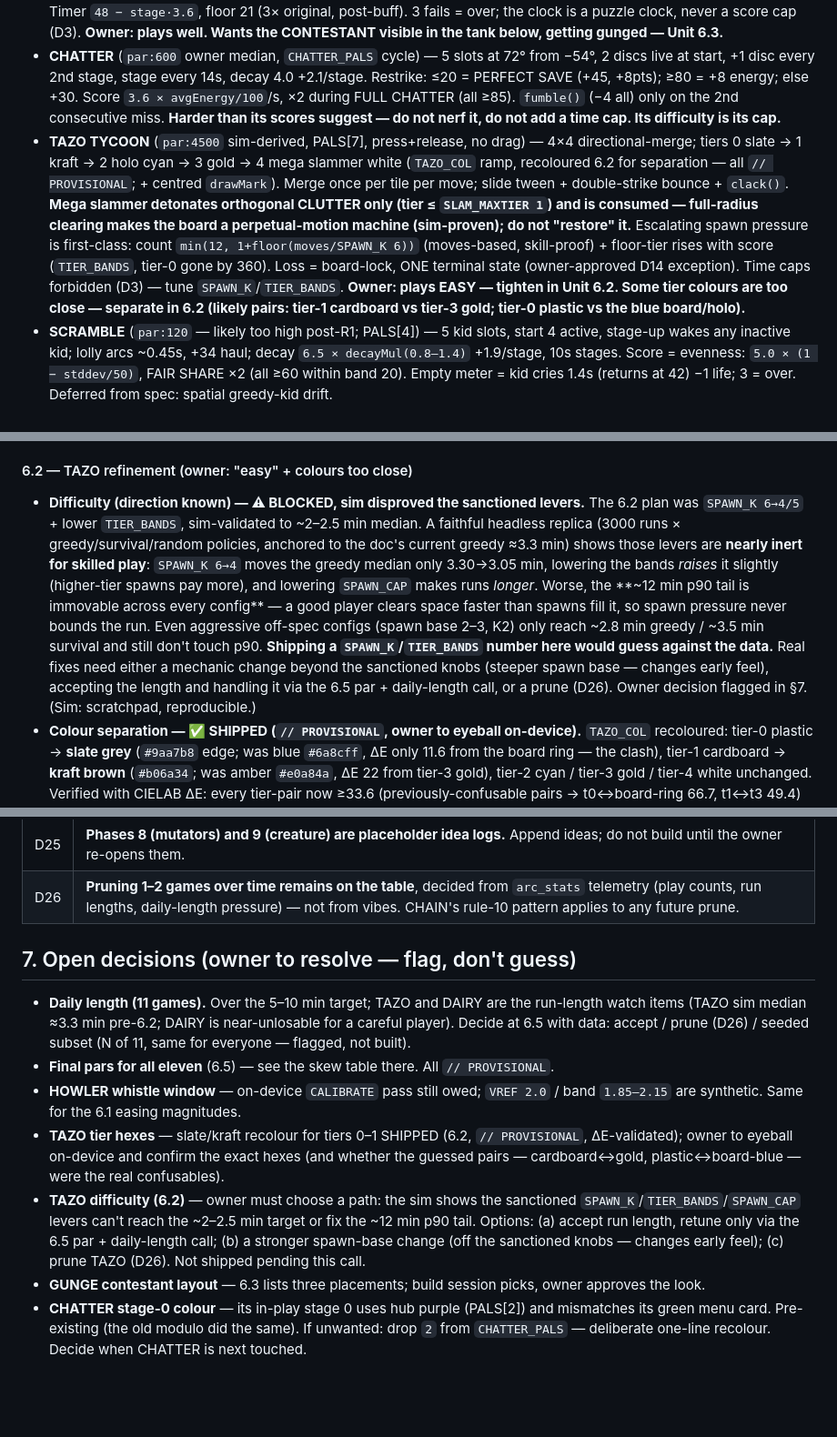
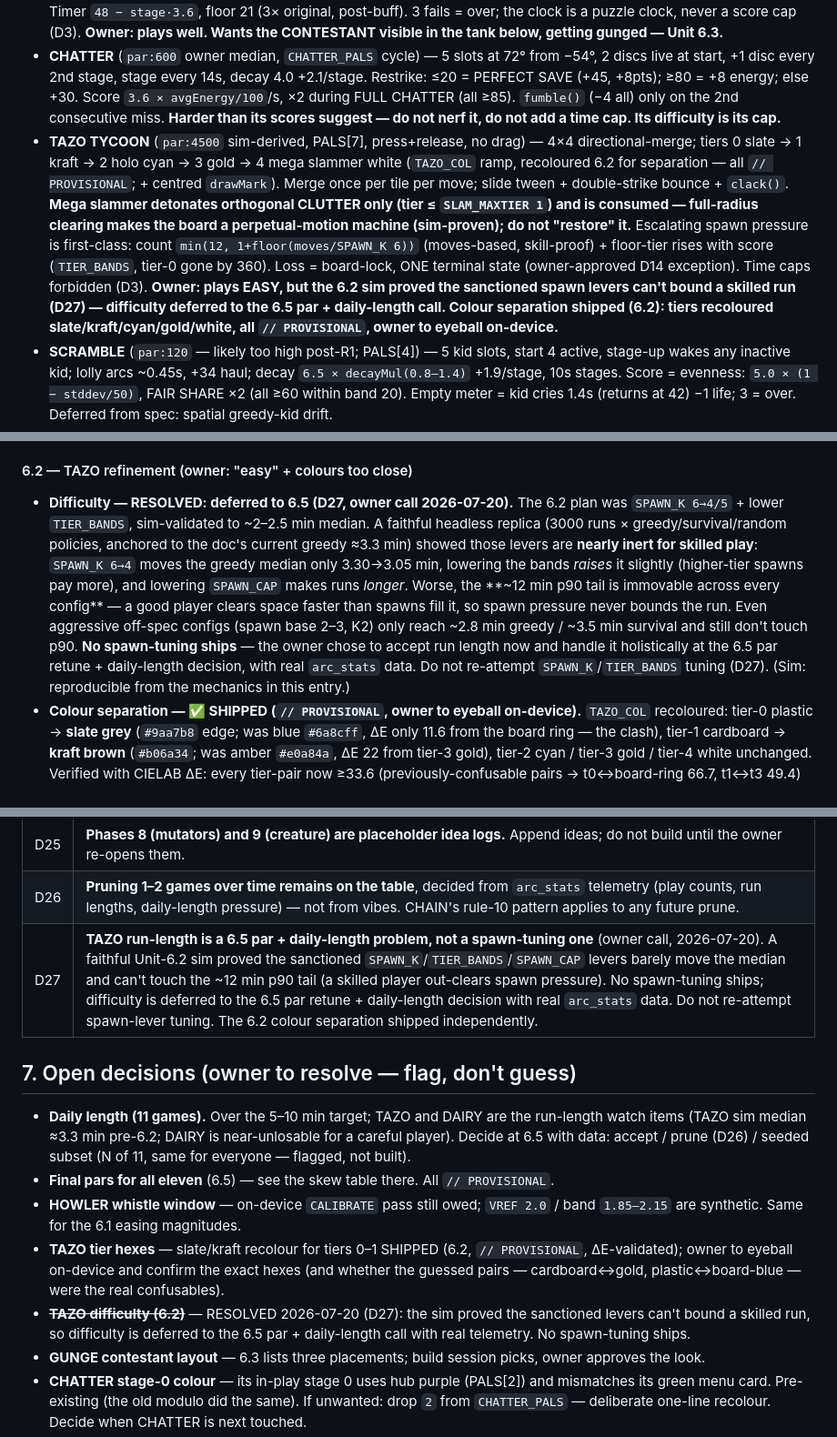
Before and after one commit to cohma214-martycc/Centracade, a Markdown page: CLAUDE.md, 3 parts joined by grey strips. Shown at 91% size. Rendered like a GitHub page; blank space fills up the shorter version.

Commit message:
Phase 6.2: record D27 — TAZO difficulty deferred to 6.5 (owner call)
Owner chose to defer TAZO difficulty rather than ship a spawn-lever tune the
6.2 sim disproved. Adds D27 to the decision log, resolves the §7 open item,
and updates §4/§6.2/§6.5 so a future session doesn't re-attempt SPAWN_K/
TIER_BANDS tuning. TAZO run-length is now owned by the 6.5 par retune +
daily-length decision, with real arc_stats data. Colour separation (shipped in
85e6133) is unaffected.

Co-Authored-By: Claude Opus 4.8 <noreply@anthropic.com>
Claude-Session: https://claude.ai/code/session_012RqDK9BSdDKpRQ8r9C2Rbe

```diff
--- a/CLAUDE.md
+++ b/CLAUDE.md
@@ -138,7 +138,7 @@ CHATTER is the only palette-cycling game; its cycle is the **explicit list** `CH
 - **SWINGBALL** (`par:40`, PALS[3] + gold, `spaceTap`) — 45° ellipse orbit `RX 126`/`RY 54`, pole 120→470, depth-ordered ball (far half behind pole), swaying cap/coil. Speed 1.7 (+0.05/hit, cap 4.2), zone 0.42 → floor 0.14 (−0.012/hit), perfect = inner 33%, slop `1.7×` zone (mistime = unwind + survive). Wind meter 100 (+20/+30/−25) banks a LOOP (×(1+loop)), steps baseSpeed +0.25 / baseZone −0.03, 300ms grace. Owns the `wasInside`/sign-crossing overshoot core as the reference implementation (ex-CHAIN) — edit with care. Break only on wild tap or untapped overshoot.
 - **GUNGE** (`par:300` — **known too low, revised guess ~1200, §7**; PALS[6]) — N×N pipe rotation puzzle (5, 6 from stage 3); tap rotates 90°; openings are direction bitmasks (N1 E2 S4 W8). **D16 solved-then-scrambled**: carve one src→dest path (randomised DFS), path cells get the exact 2-opening shape their connections require (never branches into a decoy → cannot leak), decoys fill the rest, rotations-only scramble ⇒ provably solvable (verified 4000 boards). Source-connected pipes are lit. **D17 RELEASE valve** outcome matrix: manual+solved → `+remaining×segments`, advance · manual+mis-solved → leak, −1 life · auto@0+solved → 0 pts, no life lost · auto@0+mis-solved → leak, −1 life. Timer `48 − stage·3.6`, floor 21 (3× original, post-buff). 3 fails = over; the clock is a puzzle clock, never a score cap (D3). **Owner: plays well. Wants the CONTESTANT visible in the tank below, getting gunged — Unit 6.3.**
 - **CHATTER** (`par:600` owner median, `CHATTER_PALS` cycle) — 5 slots at 72° from −54°, 2 discs live at start, +1 disc every 2nd stage, stage every 14s, decay 4.0 +2.1/stage. Restrike: ≤20 = PERFECT SAVE (+45, +8pts); ≥80 = +8 energy; else +30. Score `3.6 × avgEnergy/100`/s, ×2 during FULL CHATTER (all ≥85). `fumble()` (−4 all) only on the 2nd consecutive miss. **Harder than its scores suggest — do not nerf it, do not add a time cap. Its difficulty is its cap.**
-- **TAZO TYCOON** (`par:4500` sim-derived, PALS[7], press+release, no drag) — 4×4 directional-merge; tiers 0 slate → 1 kraft → 2 holo cyan → 3 gold → 4 mega slammer white (`TAZO_COL` ramp, recoloured 6.2 for separation — all `// PROVISIONAL`; + centred `drawMark`). Merge once per tile per move; slide tween + double-strike bounce + `clack()`. **Mega slammer detonates orthogonal CLUTTER only (tier ≤ `SLAM_MAXTIER 1`) and is consumed — full-radius clearing makes the board a perpetual-motion machine (sim-proven); do not "restore" it.** Escalating spawn pressure is first-class: count `min(12, 1+floor(moves/SPAWN_K 6))` (moves-based, skill-proof) + floor-tier rises with score (`TIER_BANDS`, tier-0 gone by 360). Loss = board-lock, ONE terminal state (owner-approved D14 exception). Time caps forbidden (D3) — tune `SPAWN_K`/`TIER_BANDS`. **Owner: plays EASY — tighten in Unit 6.2. Some tier colours are too close — separate in 6.2 (likely pairs: tier-1 cardboard vs tier-3 gold; tier-0 plastic vs the blue board/holo).**
+- **TAZO TYCOON** (`par:4500` sim-derived, PALS[7], press+release, no drag) — 4×4 directional-merge; tiers 0 slate → 1 kraft → 2 holo cyan → 3 gold → 4 mega slammer white (`TAZO_COL` ramp, recoloured 6.2 for separation — all `// PROVISIONAL`; + centred `drawMark`). Merge once per tile per move; slide tween + double-strike bounce + `clack()`. **Mega slammer detonates orthogonal CLUTTER only (tier ≤ `SLAM_MAXTIER 1`) and is consumed — full-radius clearing makes the board a perpetual-motion machine (sim-proven); do not "restore" it.** Escalating spawn pressure is first-class: count `min(12, 1+floor(moves/SPAWN_K 6))` (moves-based, skill-proof) + floor-tier rises with score (`TIER_BANDS`, tier-0 gone by 360). Loss = board-lock, ONE terminal state (owner-approved D14 exception). Time caps forbidden (D3). **Owner: plays EASY, but the 6.2 sim proved the sanctioned spawn levers can't bound a skilled run (D27) — difficulty deferred to the 6.5 par + daily-length call. Colour separation shipped (6.2): tiers recoloured slate/kraft/cyan/gold/white, all `// PROVISIONAL`, owner to eyeball on-device.**
 - **SCRAMBLE** (`par:120` — likely too high post-R1; PALS[4]) — 5 kid slots, start 4 active, stage-up wakes any inactive kid; lolly arcs ~0.45s, +34 haul; decay `6.5 × decayMul(0.8–1.4)` +1.9/stage, 10s stages. Score = evenness: `5.0 × (1 − stddev/50)`, FAIR SHARE ×2 (all ≥60 within band 20). Empty meter = kid cries 1.4s (returns at 42) −1 life; 3 = over. Deferred from spec: spatial greedy-kid drift.
 - **DAIRY WARMER** (`par:2200` sim-informed — greedy bot *over*-states a human, may need to come DOWN; PALS[8], tap-only D13) — 6×4 shelf, 50px cells; mince-&-cheese 2×2 / sausage roll 1×3 / potato-top L; orientations derived+deduped in `init()`. Tray of 3, **place in any order (D18)**; loss check = "no tray piece fits anywhere" (`trayDead`); STRIKE wipes the shelf + fresh tray (can't chain in one frame); 3 strikes = over. Full horizontal row sells: `+60×(2^rows−1)`, FRESH! banner. Invalid taps are free no-ops with a red misfit ghost (§9).
 - **KNUCKLEBONES** (`par:90`, PALS[5] on drawn asphalt) — parabolas to `CATCH_LINE 480` from 5 slots; `BASE_LV 560`/`BASE_G 700`; RUNG speeds flat 1.00, speed ramps with time only (`×1.04`/rung-up, extra `×1.04` on loop). Gold = catch, grey = skip; missed catch or grey tap = drop; 3 = over. Ladder ONESIES→OVER THE FENCE, `CLEARS_PER_RUNG 2`, loops. `+2×(1+loop)`/catch, `+5×(1+loop)`/clean toss. Frame-flip sells the spin.
@@ -184,7 +184,7 @@ CHATTER is the only palette-cycling game; its cycle is the **explicit list** `CH
 
 #### 6.2 — TAZO refinement (owner: "easy" + colours too close)
 
-- **Difficulty (direction known) — ⚠ BLOCKED, sim disproved the sanctioned levers.** The 6.2 plan was `SPAWN_K 6→4/5` + lower `TIER_BANDS`, sim-validated to ~2–2.5 min median. A faithful headless replica (3000 runs × greedy/survival/random policies, anchored to the doc's current greedy ≈3.3 min) shows those levers are **nearly inert for skilled play**: `SPAWN_K 6→4` moves the greedy median only 3.30→3.05 min, lowering the bands *raises* it slightly (higher-tier spawns pay more), and lowering `SPAWN_CAP` makes runs *longer*. Worse, the **~12 min p90 tail is immovable across every config** — a good player clears space faster than spawns fill it, so spawn pressure never bounds the run. Even aggressive off-spec configs (spawn base 2–3, K2) only reach ~2.8 min greedy / ~3.5 min survival and still don't touch p90. **Shipping a `SPAWN_K`/`TIER_BANDS` number here would guess against the data.** Real fixes need either a mechanic change beyond the sanctioned knobs (steeper spawn base — changes early feel), accepting the length and handling it via the 6.5 par + daily-length call, or a prune (D26). Owner decision flagged in §7. (Sim: scratchpad, reproducible.)
+- **Difficulty — RESOLVED: deferred to 6.5 (D27, owner call 2026-07-20).** The 6.2 plan was `SPAWN_K 6→4/5` + lower `TIER_BANDS`, sim-validated to ~2–2.5 min median. A faithful headless replica (3000 runs × greedy/survival/random policies, anchored to the doc's current greedy ≈3.3 min) showed those levers are **nearly inert for skilled play**: `SPAWN_K 6→4` moves the greedy median only 3.30→3.05 min, lowering the bands *raises* it slightly (higher-tier spawns pay more), and lowering `SPAWN_CAP` makes runs *longer*. Worse, the **~12 min p90 tail is immovable across every config** — a good player clears space faster than spawns fill it, so spawn pressure never bounds the run. Even aggressive off-spec configs (spawn base 2–3, K2) only reach ~2.8 min greedy / ~3.5 min survival and still don't touch p90. **No spawn-tuning ships** — the owner chose to accept run length now and handle it holistically at the 6.5 par retune + daily-length decision, with real `arc_stats` data. Do not re-attempt `SPAWN_K`/`TIER_BANDS` tuning (D27). (Sim: reproducible from the mechanics in this entry.)
 - **Colour separation — ✅ SHIPPED (`// PROVISIONAL`, owner to eyeball on-device).** `TAZO_COL` recoloured: tier-0 plastic → **slate grey** (`#9aa7b8` edge; was blue `#6a8cff`, ΔE only 11.6 from the board ring — the clash), tier-1 cardboard → **kraft brown** (`#b06a34`; was amber `#e0a84a`, ΔE 22 from tier-3 gold), tier-2 cyan / tier-3 gold / tier-4 white unchanged. Verified with CIELAB ΔE: every tier-pair now ≥33.6 (previously-confusable pairs → t0↔board-ring 66.7, t1↔t3 49.4) and every tier ≥59.6 from the PALS[7] navy field. TAZO menu-icon fan updated to the new distinct tiers (brown/gold/cyan); the two retired hexes are gone from the game.
 
 #### 6.3 — GUNGE contestant (owner request)
@@ -286,6 +286,7 @@ Idea log only. Settled shape when it eventually builds (D6/D7): pixel tamagotchi
 | D24 | **Phase 6 is telemetry-first.** Unit 6.0 ships before magnitude retunes; direction-known changes (HOWLER easier, TAZO harder) may proceed on owner observation but stay `// PROVISIONAL` until measured. |
 | D25 | **Phases 8 (mutators) and 9 (creature) are placeholder idea logs.** Append ideas; do not build until the owner re-opens them. |
 | D26 | **Pruning 1–2 games over time remains on the table**, decided from `arc_stats` telemetry (play counts, run lengths, daily-length pressure) — not from vibes. CHAIN's rule-10 pattern applies to any future prune. |
+| D27 | **TAZO run-length is a 6.5 par + daily-length problem, not a spawn-tuning one** (owner call, 2026-07-20). A faithful Unit-6.2 sim proved the sanctioned `SPAWN_K`/`TIER_BANDS`/`SPAWN_CAP` levers barely move the median and can't touch the ~12 min p90 tail (a skilled player out-clears spawn pressure). No spawn-tuning ships; difficulty is deferred to the 6.5 par retune + daily-length decision with real `arc_stats` data. Do not re-attempt spawn-lever tuning. The 6.2 colour separation shipped independently. |
 
 ## 7. Open decisions (owner to resolve — flag, don't guess)
 
@@ -293,7 +294,7 @@ Idea log only. Settled shape when it eventually builds (D6/D7): pixel tamagotchi
 - **Final pars for all eleven** (6.5) — see the skew table there. All `// PROVISIONAL`.
 - **HOWLER whistle window** — on-device `CALIBRATE` pass still owed; `VREF 2.0` / band `1.85–2.15` are synthetic. Same for the 6.1 easing magnitudes.
 - **TAZO tier hexes** — slate/kraft recolour for tiers 0–1 SHIPPED (6.2, `// PROVISIONAL`, ΔE-validated); owner to eyeball on-device and confirm the exact hexes (and whether the guessed pairs — cardboard↔gold, plastic↔board-blue — were the real confusables).
-- **TAZO difficulty (6.2)** — owner must choose a path: the sim shows the sanctioned `SPAWN_K`/`TIER_BANDS`/`SPAWN_CAP` levers can't reach the ~2–2.5 min target or fix the ~12 min p90 tail. Options: (a) accept run length, retune only via the 6.5 par + daily-length call; (b) a stronger spawn-base change (off the sanctioned knobs — changes early feel); (c) prune TAZO (D26). Not shipped pending this call.
+- ~~**TAZO difficulty (6.2)**~~ — RESOLVED 2026-07-20 (D27): the sim proved the sanctioned levers can't bound a skilled run, so difficulty is deferred to the 6.5 par + daily-length call with real telemetry. No spawn-tuning ships.
 - **GUNGE contestant layout** — 6.3 lists three placements; build session picks, owner approves the look.
 - **CHATTER stage-0 colour** — its in-play stage 0 uses hub purple (PALS[2]) and mismatches its green menu card. Pre-existing (the old modulo did the same). If unwanted: drop `2` from `CHATTER_PALS` — deliberate one-line recolour. Decide when CHATTER is next touched.
 - **First alternate skin era** — 80s or 10s, and the per-game references (Phase 7.2 idea log).
```
Also changed, not shown: other parts of CLAUDE.md (+1 -1 lines).
